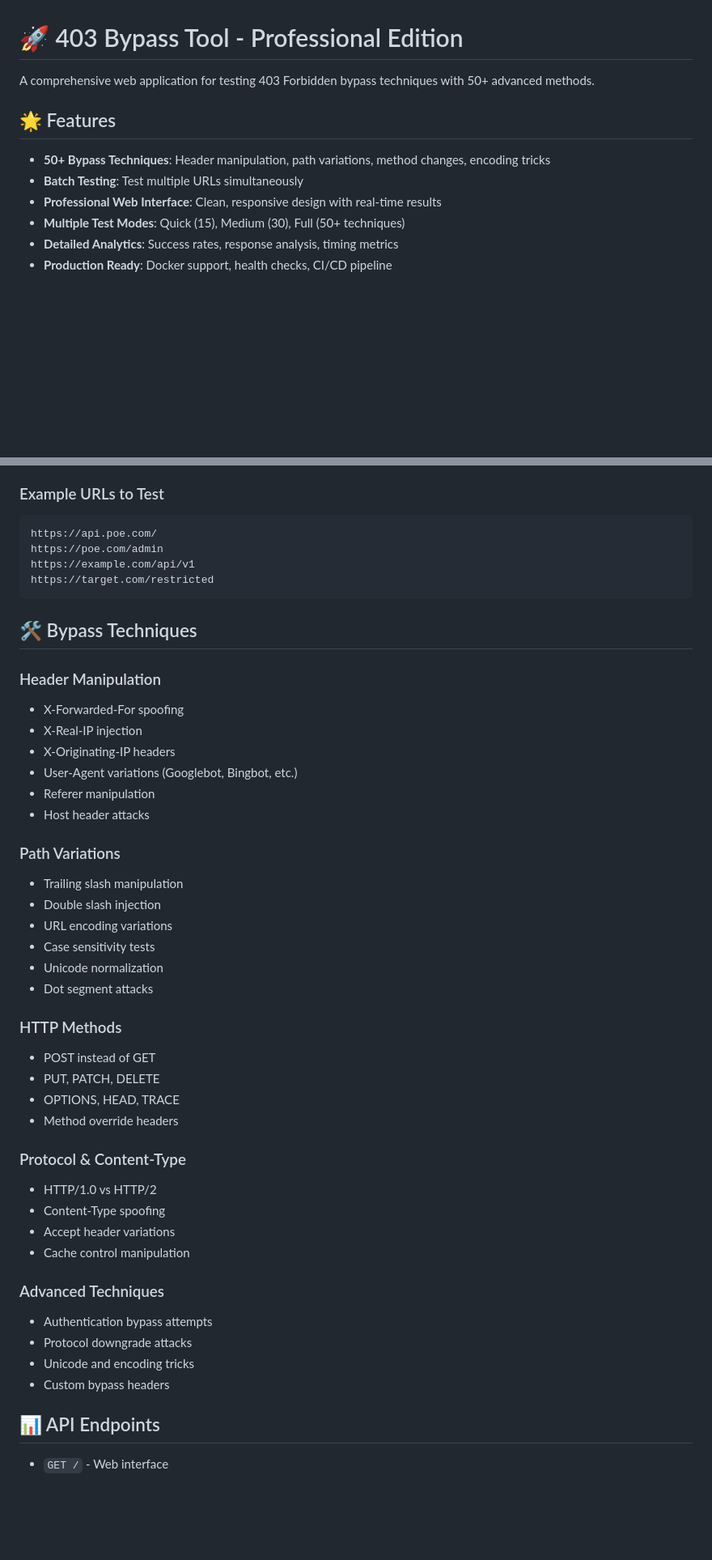
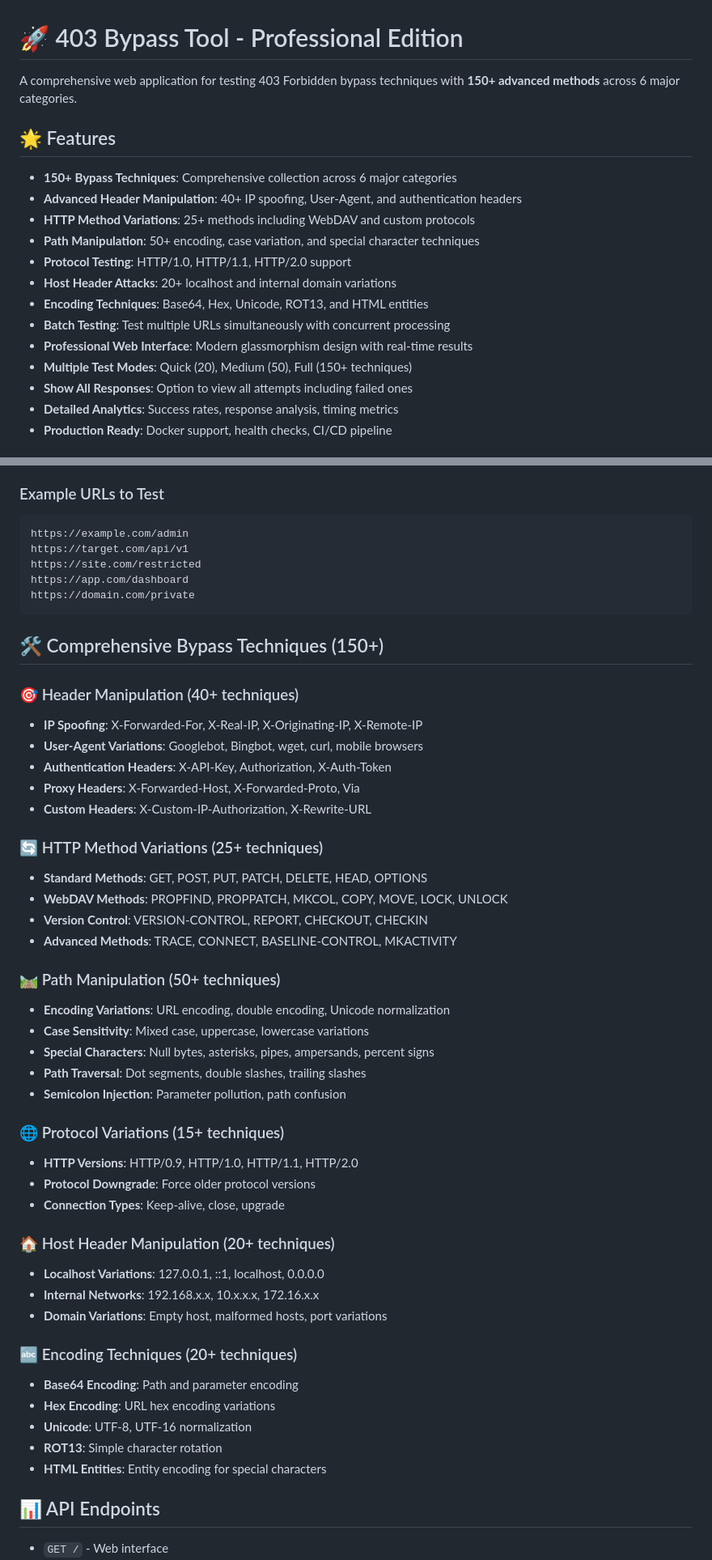
Before and after one commit to mrx-arafat/Web-403-Bypass-Tool, a Markdown page: README.md, 2 parts joined by grey strips. Shown at 81% size. GitHub-like rendering; blank space fills up the shorter version.

Commit message:
📚 UPDATED README: 150+ Techniques Documentation + Credit to mrx-arafat
🎯 COMPREHENSIVE DOCUMENTATION UPDATE:
✅ Updated to reflect 150+ bypass techniques (was 50+)
✅ Detailed breakdown of all 6 technique categories
✅ Removed all poe.com references from examples
✅ Added professional example URLs for testing
✅ Updated test mode descriptions (20/50/150+ techniques)
✅ Enhanced feature descriptions with new capabilities
✅ Added 'Show All Responses' feature documentation

👨‍💻 PROPER ATTRIBUTION:
✅ Full credit to mrx-arafat as developer and author
✅ Added dedicated author section with links
✅ Professional attribution throughout documentation
✅ Links to GitHub profile and website

📖 TECHNIQUE DOCUMENTATION:
✅ Header Manipulation (40+ techniques) - IP spoofing, User-Agent, auth headers
✅ HTTP Method Variations (25+ techniques) - WebDAV, version control methods
✅ Path Manipulation (50+ techniques) - Encoding, case variations, special chars
✅ Protocol Variations (15+ techniques) - HTTP versions and downgrades
✅ Host Header Manipulation (20+ techniques) - Localhost and internal networks
✅ Encoding Techniques (20+ techniques) - Base64, Hex, Unicode, ROT13

Ready for production at bypass403.arafatops.com! 🚀

````diff
--- a/README.md
+++ b/README.md
@@ -1,13 +1,20 @@
 # 🚀 403 Bypass Tool - Professional Edition
 
-A comprehensive web application for testing 403 Forbidden bypass techniques with 50+ advanced methods.
+A comprehensive web application for testing 403 Forbidden bypass techniques with **150+ advanced methods** across 6 major categories.
 
 ## 🌟 Features
 
-- **50+ Bypass Techniques**: Header manipulation, path variations, method changes, encoding tricks
-- **Batch Testing**: Test multiple URLs simultaneously
-- **Professional Web Interface**: Clean, responsive design with real-time results
-- **Multiple Test Modes**: Quick (15), Medium (30), Full (50+ techniques)
+- **150+ Bypass Techniques**: Comprehensive collection across 6 major categories
+- **Advanced Header Manipulation**: 40+ IP spoofing, User-Agent, and authentication headers
+- **HTTP Method Variations**: 25+ methods including WebDAV and custom protocols
+- **Path Manipulation**: 50+ encoding, case variation, and special character techniques
+- **Protocol Testing**: HTTP/1.0, HTTP/1.1, HTTP/2.0 support
+- **Host Header Attacks**: 20+ localhost and internal domain variations
+- **Encoding Techniques**: Base64, Hex, Unicode, ROT13, and HTML entities
+- **Batch Testing**: Test multiple URLs simultaneously with concurrent processing
+- **Professional Web Interface**: Modern glassmorphism design with real-time results
+- **Multiple Test Modes**: Quick (20), Medium (50), Full (150+ techniques)
+- **Show All Responses**: Option to view all attempts including failed ones
 - **Detailed Analytics**: Success rates, response analysis, timing metrics
 - **Production Ready**: Docker support, health checks, CI/CD pipeline
 
@@ -51,47 +58,51 @@ docker run -p 8000:8000 bypass-tool
 ### Example URLs to Test
 
 ```
-https://api.poe.com/
-https://poe.com/admin
-https://example.com/api/v1
-https://target.com/restricted
+https://example.com/admin
+https://target.com/api/v1
+https://site.com/restricted
+https://app.com/dashboard
+https://domain.com/private
 ```
 
-## 🛠️ Bypass Techniques
+## 🛠️ Comprehensive Bypass Techniques (150+)
 
-### Header Manipulation
-- X-Forwarded-For spoofing
-- X-Real-IP injection
-- X-Originating-IP headers
-- User-Agent variations (Googlebot, Bingbot, etc.)
-- Referer manipulation
-- Host header attacks
+### 🎯 Header Manipulation (40+ techniques)
+- **IP Spoofing**: X-Forwarded-For, X-Real-IP, X-Originating-IP, X-Remote-IP
+- **User-Agent Variations**: Googlebot, Bingbot, wget, curl, mobile browsers
+- **Authentication Headers**: X-API-Key, Authorization, X-Auth-Token
+- **Proxy Headers**: X-Forwarded-Host, X-Forwarded-Proto, Via
+- **Custom Headers**: X-Custom-IP-Authorization, X-Rewrite-URL
 
-### Path Variations
-- Trailing slash manipulation
-- Double slash injection
-- URL encoding variations
-- Case sensitivity tests
-- Unicode normalization
-- Dot segment attacks
+### 🔄 HTTP Method Variations (25+ techniques)
+- **Standard Methods**: GET, POST, PUT, PATCH, DELETE, HEAD, OPTIONS
+- **WebDAV Methods**: PROPFIND, PROPPATCH, MKCOL, COPY, MOVE, LOCK, UNLOCK
+- **Version Control**: VERSION-CONTROL, REPORT, CHECKOUT, CHECKIN
+- **Advanced Methods**: TRACE, CONNECT, BASELINE-CONTROL, MKACTIVITY
 
-### HTTP Methods
-- POST instead of GET
-- PUT, PATCH, DELETE
-- OPTIONS, HEAD, TRACE
-- Method override headers
+### 🛤️ Path Manipulation (50+ techniques)
+- **Encoding Variations**: URL encoding, double encoding, Unicode normalization
+- **Case Sensitivity**: Mixed case, uppercase, lowercase variations
+- **Special Characters**: Null bytes, asterisks, pipes, ampersands, percent signs
+- **Path Traversal**: Dot segments, double slashes, trailing slashes
+- **Semicolon Injection**: Parameter pollution, path confusion
 
-### Protocol & Content-Type
-- HTTP/1.0 vs HTTP/2
-- Content-Type spoofing
-- Accept header variations
-- Cache control manipulation
+### 🌐 Protocol Variations (15+ techniques)
+- **HTTP Versions**: HTTP/0.9, HTTP/1.0, HTTP/1.1, HTTP/2.0
+- **Protocol Downgrade**: Force older protocol versions
+- **Connection Types**: Keep-alive, close, upgrade
 
-### Advanced Techniques
-- Authentication bypass attempts
-- Protocol downgrade attacks
-- Unicode and encoding tricks
-- Custom bypass headers
+### 🏠 Host Header Manipulation (20+ techniques)
+- **Localhost Variations**: 127.0.0.1, ::1, localhost, 0.0.0.0
+- **Internal Networks**: 192.168.x.x, 10.x.x.x, 172.16.x.x
+- **Domain Variations**: Empty host, malformed hosts, port variations
+
+### 🔤 Encoding Techniques (20+ techniques)
+- **Base64 Encoding**: Path and parameter encoding
+- **Hex Encoding**: URL hex encoding variations
+- **Unicode**: UTF-8, UTF-16 normalization
+- **ROT13**: Simple character rotation
+- **HTML Entities**: Entity encoding for special characters
 
 ## 📊 API Endpoints
 
````
Also changed, not shown: other parts of README.md (+11 -4 lines).
